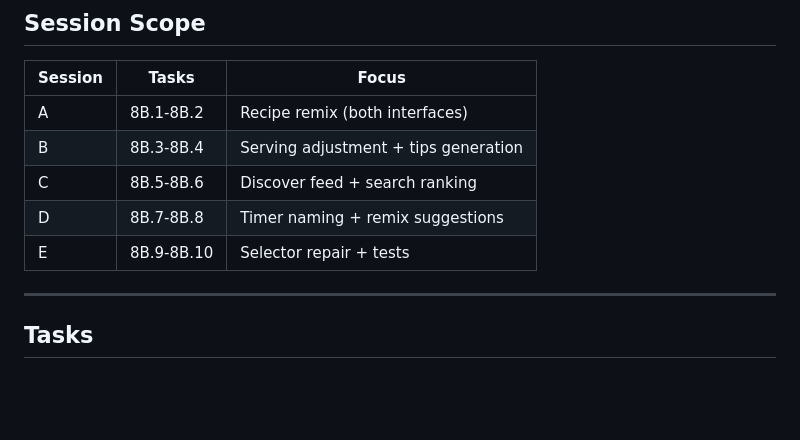
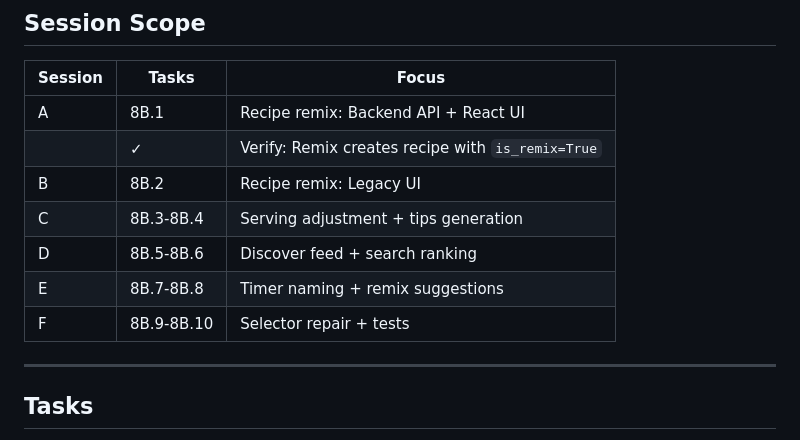
Before and after one commit to matthewdeaves/cookie, a Markdown page: plans/PHASE-8B-AI-FEATURES.md, the part around the change. Rendered like a GitHub page; blank space fills up the shorter version.

```diff
--- a/plans/PHASE-8B-AI-FEATURES.md
+++ b/plans/PHASE-8B-AI-FEATURES.md
@@ -10,11 +10,13 @@
 
 | Session | Tasks | Focus |
 |---------|-------|-------|
-| A | 8B.1-8B.2 | Recipe remix (both interfaces) |
-| B | 8B.3-8B.4 | Serving adjustment + tips generation |
-| C | 8B.5-8B.6 | Discover feed + search ranking |
-| D | 8B.7-8B.8 | Timer naming + remix suggestions |
-| E | 8B.9-8B.10 | Selector repair + tests |
+| A | 8B.1 | Recipe remix: Backend API + React UI |
+| | ✓ | Verify: Remix creates recipe with `is_remix=True` |
+| B | 8B.2 | Recipe remix: Legacy UI |
+| C | 8B.3-8B.4 | Serving adjustment + tips generation |
+| D | 8B.5-8B.6 | Discover feed + search ranking |
+| E | 8B.7-8B.8 | Timer naming + remix suggestions |
+| F | 8B.9-8B.10 | Selector repair + tests |
 
 ---
 
```
Also changed, not shown: WORKFLOW.md (+6 -5 lines), plans/PHASE-2-RECIPE-CORE.md (+34 -0 lines).
